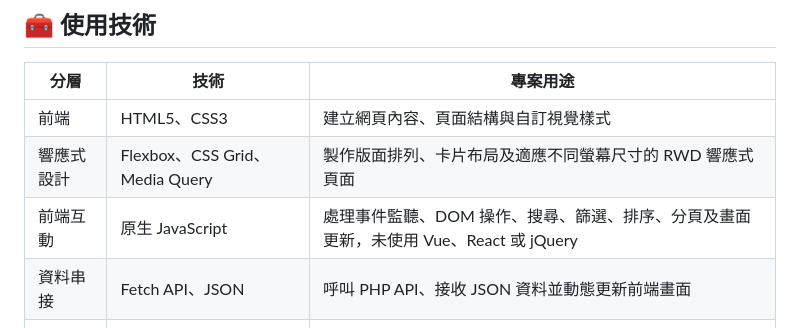
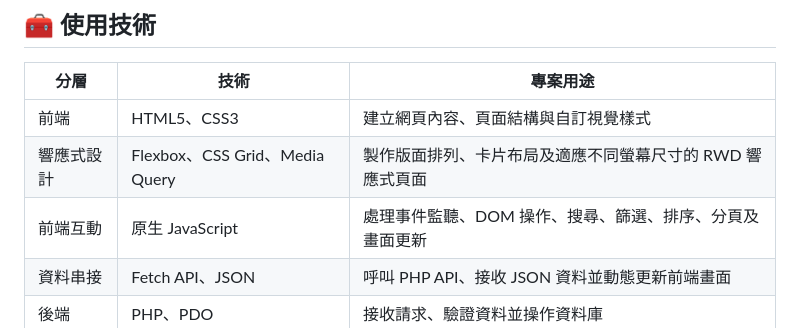
Before and after one commit to UNIbaby-bot/ai-travel-guide, a Markdown page: README.md, the part around the change. Rendered like a GitHub page.

Commit message:
README小修正

```diff
--- a/README.md
+++ b/README.md
@@ -51,7 +51,7 @@
 |---|---|---|
 | 前端 | HTML5、CSS3 | 建立網頁內容、頁面結構與自訂視覺樣式 |
 | 響應式設計 | Flexbox、CSS Grid、Media Query | 製作版面排列、卡片布局及適應不同螢幕尺寸的 RWD 響應式頁面 |
-| 前端互動 | 原生 JavaScript | 處理事件監聽、DOM 操作、搜尋、篩選、排序、分頁及畫面更新，未使用 Vue、React 或 jQuery |
+| 前端互動 | 原生 JavaScript | 處理事件監聽、DOM 操作、搜尋、篩選、排序、分頁及畫面更新 |
 | 資料串接 | Fetch API、JSON | 呼叫 PHP API、接收 JSON 資料並動態更新前端畫面 |
 | 後端 | PHP、PDO | 接收請求、驗證資料並操作資料庫 |
 | 資料庫 | MySQL／SQLite | 儲存景點、會員、評論、遊程與揪團資料 |
```
